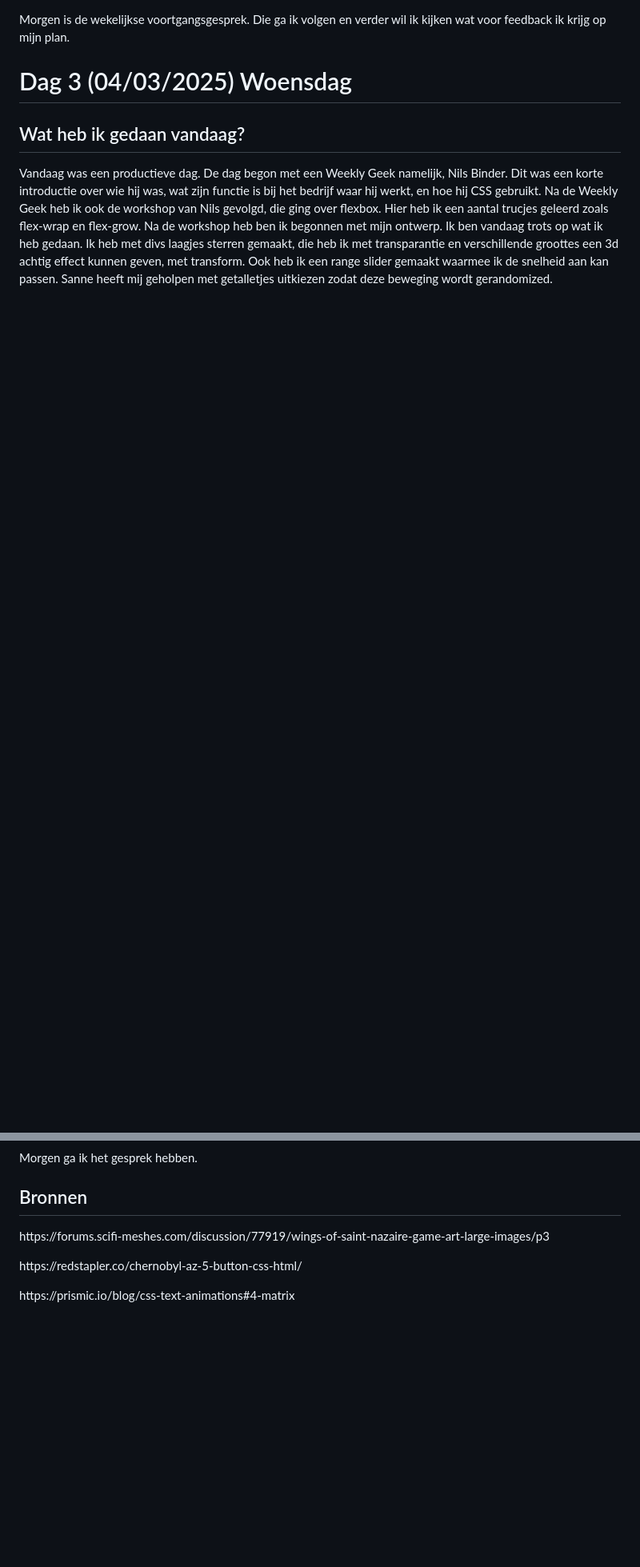
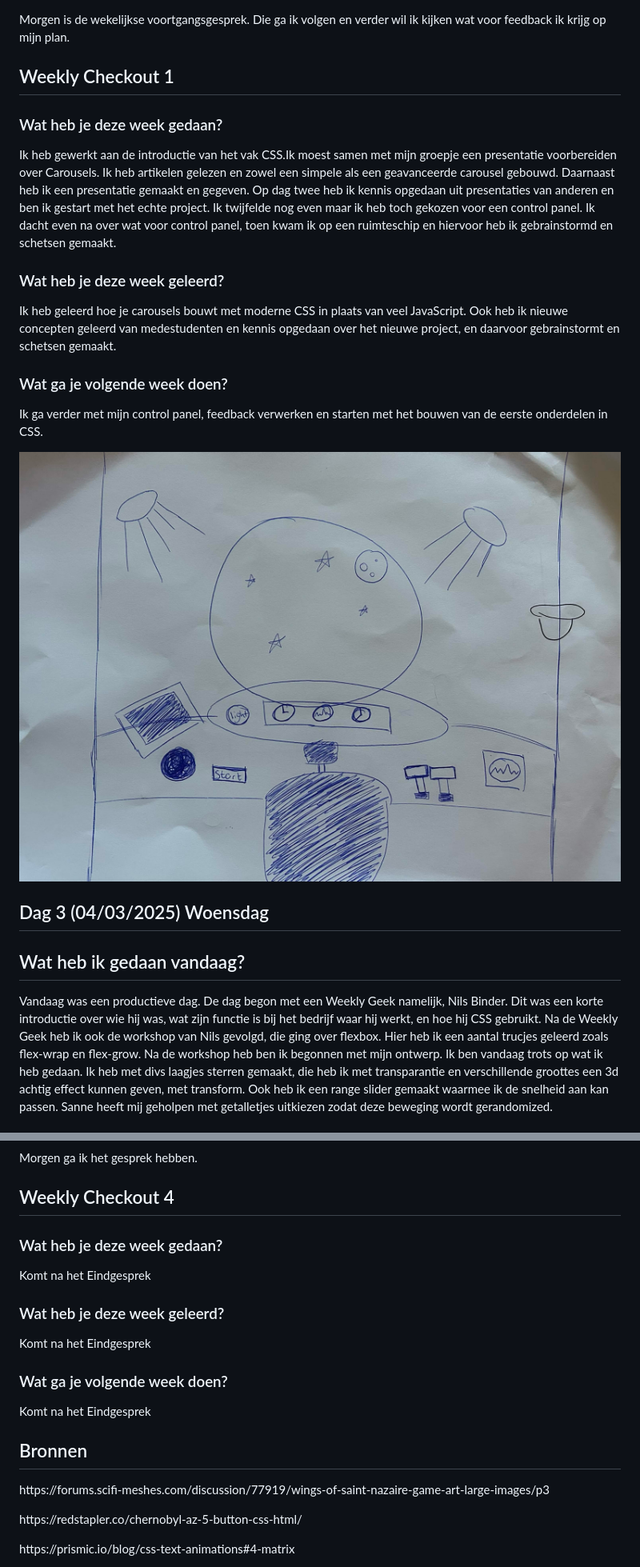
Before and after one commit to alexmilu2002/csscockpit1, a Markdown page: README.md, 2 parts joined by grey strips. Shown at 80% size. GitHub-like rendering; pictures changed too: images/Week 1 CSS.jpg (added); blank space fills up the shorter version.

```diff
--- a/README.md
+++ b/README.md
@@ -36,6 +36,18 @@
 <p>Morgen is de wekelijkse voortgangsgesprek. Die ga ik volgen en verder wil ik kijken wat voor feedback ik krijg op mijn plan.</p>
 
-<h1>Dag 3 (04/03/2025) Woensdag</h1>
+<h2>Weekly Checkout 1</h2>
+<h3>Wat heb je deze week gedaan?</h3>
+<p>Ik heb gewerkt aan de introductie van het vak CSS.Ik moest samen met mijn groepje een presentatie voorbereiden over Carousels. Ik heb artikelen gelezen en zowel een simpele als een geavanceerde carousel gebouwd. Daarnaast heb ik een presentatie gemaakt en gegeven. Op dag twee heb ik kennis opgedaan uit presentaties van anderen en ben ik gestart met het echte project. Ik twijfelde nog even maar ik heb toch gekozen voor een control panel. Ik dacht even na over wat voor control panel, toen kwam ik op een ruimteschip en hiervoor heb ik gebrainstormd en schetsen gemaakt.</p>
+
+<h3>Wat heb je deze week geleerd?</h3>
+<p>Ik heb geleerd hoe je carousels bouwt met moderne CSS in plaats van veel JavaScript. Ook heb ik nieuwe concepten geleerd van medestudenten en kennis opgedaan over het nieuwe project, en daarvoor gebrainstormt en schetsen gemaakt.</p>
+
+<h3>Wat ga je volgende week doen?</h3>
+<p>Ik ga verder met mijn control panel, feedback verwerken en starten met het bouwen van de eerste onderdelen in CSS.</p>
+
+<img src="./images/Week 1 CSS.jpg" alt="Screenshot van Voortgang Week1">
+
+<h2>Dag 3 (04/03/2025) Woensdag</h2>
 
 <h2>Wat heb ik gedaan vandaag?</h2>
 <p>Vandaag was een productieve dag. De dag begon met een Weekly Geek namelijk, Nils Binder. Dit was een korte introductie over wie hij was, wat zijn functie is bij het bedrijf waar hij werkt, en hoe hij CSS gebruikt. Na de Weekly Geek heb ik ook de workshop van Nils gevolgd, die ging over flexbox. Hier heb ik een aantal trucjes geleerd zoals flex-wrap en flex-grow. Na de workshop heb ben ik begonnen met mijn ontwerp. Ik ben vandaag trots op wat ik heb gedaan. Ik heb met divs laagjes sterren gemaakt, die heb ik met transparantie en verschillende groottes een 3d achtig effect kunnen geven, met transform. Ook heb ik een range slider gemaakt waarmee ik de snelheid aan kan passen. Sanne heeft mij geholpen met getalletjes uitkiezen zodat deze beweging wordt gerandomized. </p>
@@ -143,4 +180,14 @@
 <p>Morgen ga ik het gesprek hebben.</p>
+
+<h2>Weekly Checkout 4</h2>
+<h3>Wat heb je deze week gedaan?</h3>
+<p>Komt na het Eindgesprek</p>
+
+<h3>Wat heb je deze week geleerd?</h3>
+<p>Komt na het Eindgesprek</p>
+
+<h3>Wat ga je volgende week doen?</h3>
+<p>Komt na het Eindgesprek</p>
 
 <h2>Bronnen</h2>
 <p>https://forums.scifi-meshes.com/discussion/77919/wings-of-saint-nazaire-game-art-large-images/p3</p>
```
Also changed, not shown: other parts of README.md (+65 -40 lines), images/Week 2 CSS1.png (added), images/Week 2 CSS2.png (added), images/Week 3 CSS1.png (added), images/Week 3 CSS2.png (added), 1 other file.
